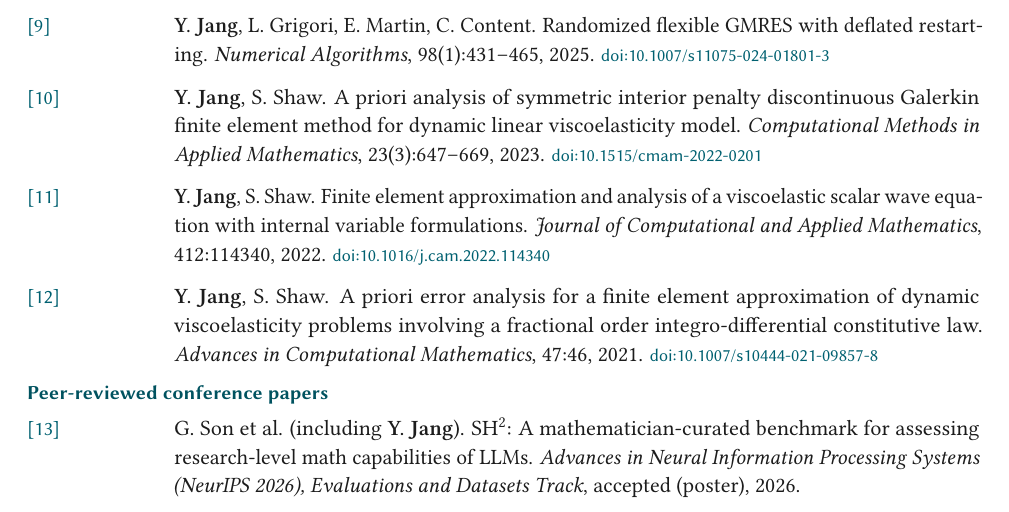
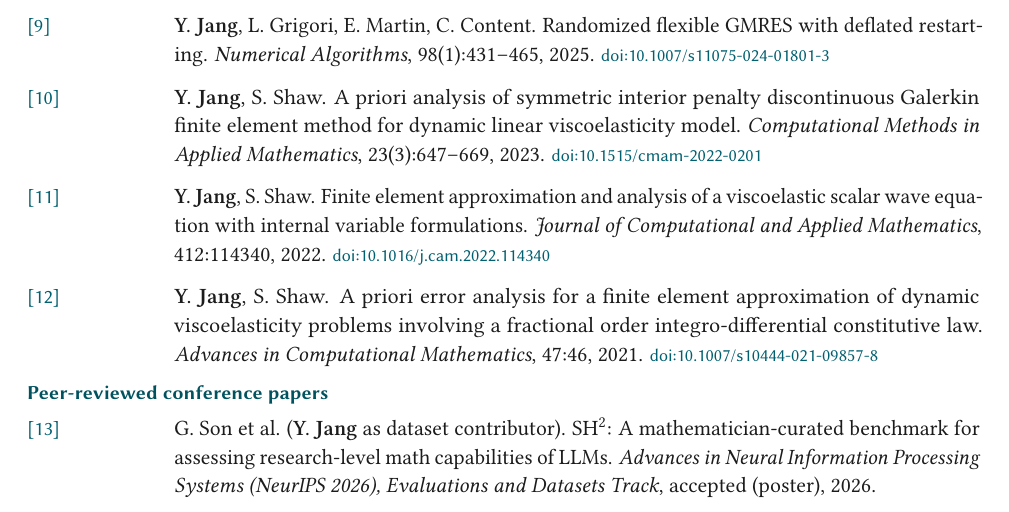
Before and after one commit to Yongseok7717/CV_CNU, a LaTeX document (main.tex): part of page 2 of 4, cut so that both start at the same text. Compiled offline with pdfLaTeX.

Commit message:
NeurIPS paper: state role as dataset contributor
Co-Authored-By: Claude Fable 5.1 <noreply@anthropic.com>
Claude-Session: https://claude.ai/code/session_01CSfrKnDbjBcEmsVBv1gbRu

```diff
--- a/main.tex
+++ b/main.tex
@@ -233,7 +233,7 @@
 
 \cvsubheading{Peer-reviewed conference papers}
 \begin{publist}[13]
-    \item G.~Son et al. (including \me).
+    \item G.~Son et al. (\me{} as dataset contributor).
         SH$^2$: A mathematician-curated benchmark for assessing research-level math capabilities of LLMs.
         \textit{Advances in Neural Information Processing Systems (NeurIPS 2026), Evaluations and Datasets Track}, accepted (poster), 2026.
 \end{publist}
```
